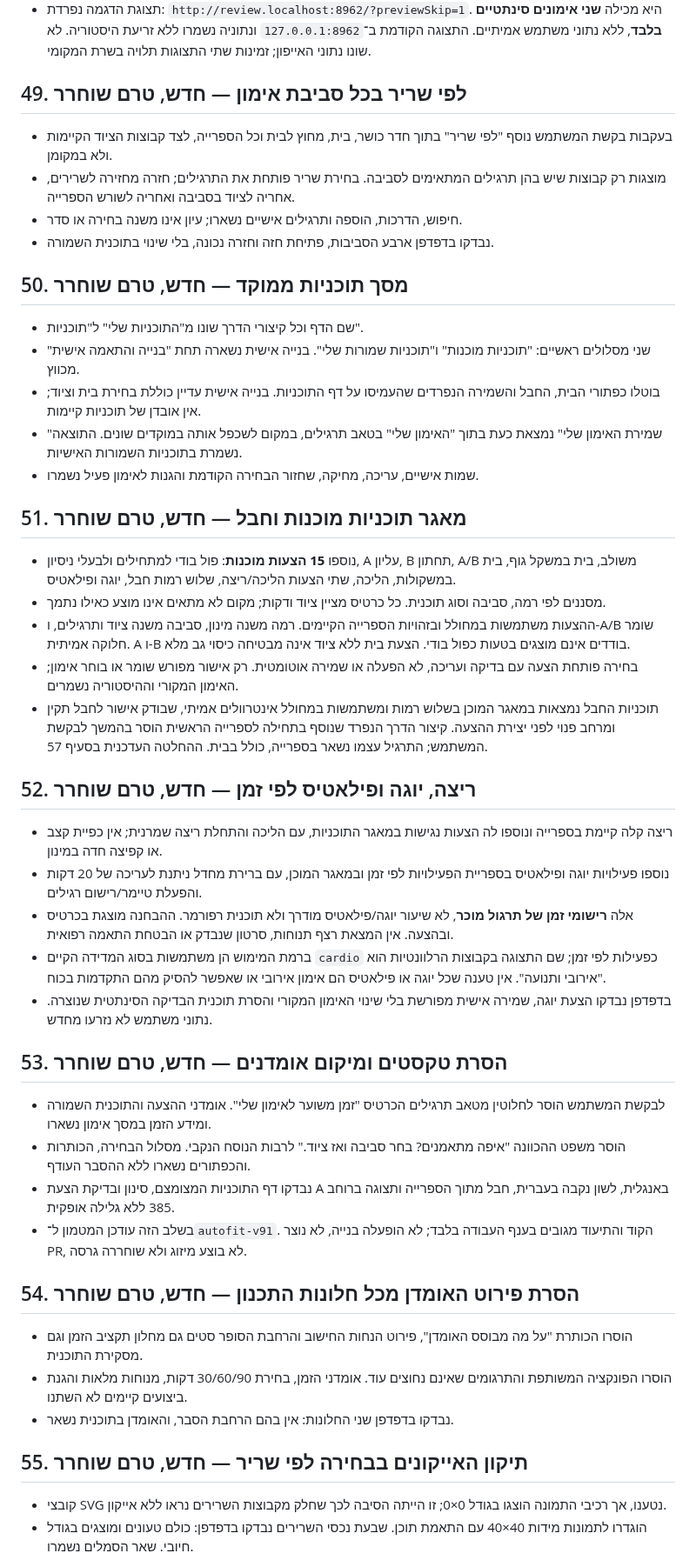
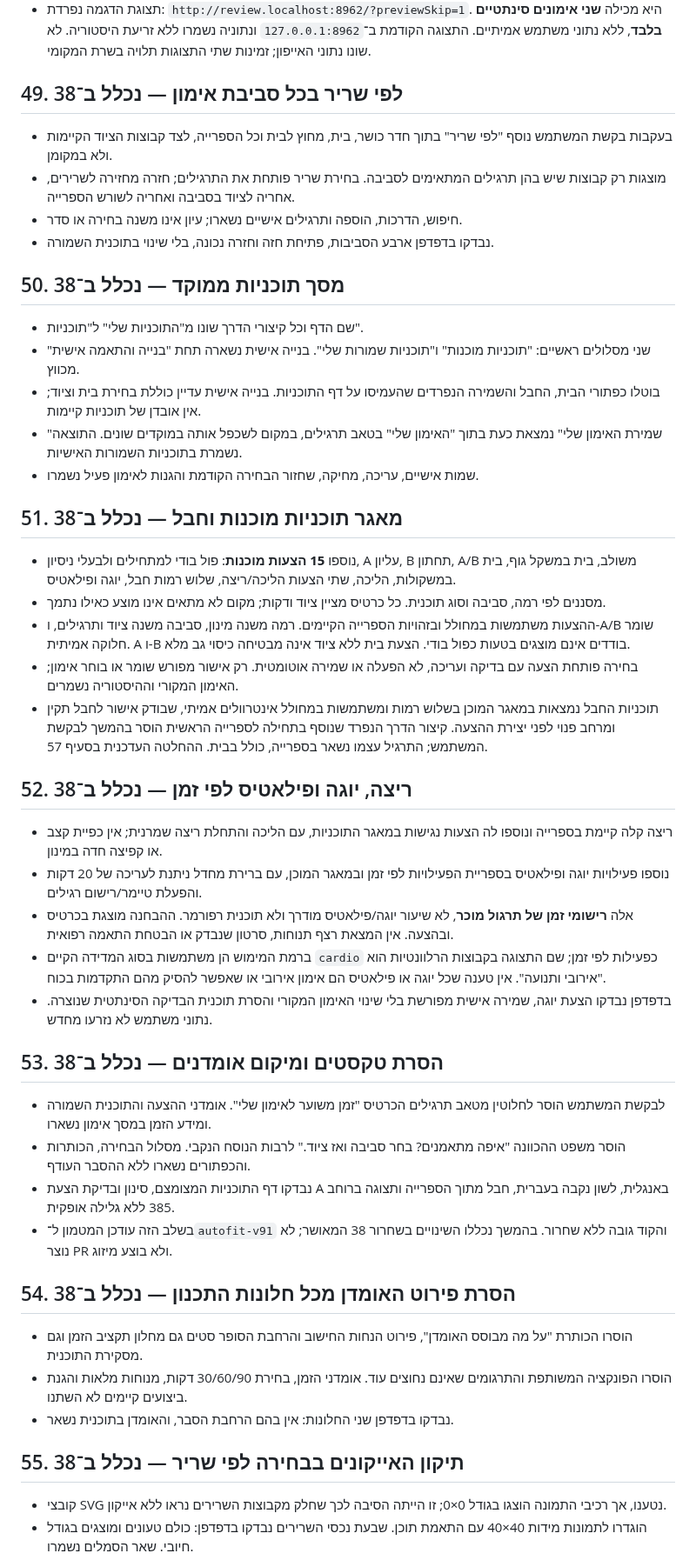
Before and after one commit to Sasidaniel/AutoFit-ios, a Markdown page: PRE-RELEASE-REVIEW.md, the part around one of its changes. Shown at 87% size. GitHub-like rendering.

```diff
--- a/PRE-RELEASE-REVIEW.md
+++ b/PRE-RELEASE-REVIEW.md
@@ -550,7 +553,7 @@ JavaScript, ארבע חבילות Swift ובניית האפליקציה והוו
   התצוגה הקודמת ב־`127.0.0.1:8962` ונתוניה נשמרו ללא זריעת היסטוריה.
   לא שונו נתוני האייפון; זמינות שתי התצוגות תלויה בשרת המקומי.
 
-## 49. לפי שריר בכל סביבת אימון — חדש, טרם שוחרר
+## 49. לפי שריר בכל סביבת אימון — נכלל ב־38
 
 - בעקבות בקשת המשתמש נוסף "לפי שריר" בתוך חדר כושר, בית, מחוץ לבית
   וכל הספרייה, לצד קבוצות הציוד הקיימות ולא במקומן.
@@ -559,7 +562,7 @@ JavaScript, ארבע חבילות Swift ובניית האפליקציה והוו
 - חיפוש, הדרכות, הוספה ותרגילים אישיים נשארו; עיון אינו משנה בחירה או סדר.
 - נבדקו בדפדפן ארבע הסביבות, פתיחת חזה וחזרה נכונה, בלי שינוי בתוכנית השמורה.
 
-## 50. מסך תוכניות ממוקד — חדש, טרם שוחרר
+## 50. מסך תוכניות ממוקד — נכלל ב־38
 
 - שם הדף וכל קיצורי הדרך שונו מ"התוכניות שלי" ל"תוכניות".
 - שני מסלולים ראשיים: "תוכניות מוכנות" ו"תוכניות שמורות שלי".
@@ -570,7 +573,7 @@ JavaScript, ארבע חבילות Swift ובניית האפליקציה והוו
   במקום לשכפל אותה במוקדים שונים. התוצאה נשמרת בתוכניות השמורות האישיות.
 - שמות אישיים, עריכה, מחיקה, שחזור הבחירה הקודמת והגנות לאימון פעיל נשמרו.
 
-## 51. מאגר תוכניות מוכנות וחבל — חדש, טרם שוחרר
+## 51. מאגר תוכניות מוכנות וחבל — נכלל ב־38
 
 - נוספו **15 הצעות מוכנות**: פול בודי למתחילים ולבעלי ניסיון, A עליון,
   B תחתון, A/B משולב, בית במשקל גוף, בית במשקולות, הליכה, שתי הצעות
@@ -587,7 +590,7 @@ JavaScript, ארבע חבילות Swift ובניית האפליקציה והוו
   קיצור הדרך הנפרד שנוסף בתחילה לספרייה הראשית הוסר בהמשך לבקשת המשתמש;
   התרגיל עצמו נשאר בספרייה, כולל בבית. ההחלטה העדכנית בסעיף 57.
 
-## 52. ריצה, יוגה ופילאטיס לפי זמן — חדש, טרם שוחרר
+## 52. ריצה, יוגה ופילאטיס לפי זמן — נכלל ב־38
 
 - ריצה קלה קיימת בספרייה ונוספו לה הצעות נגישות במאגר התוכניות,
   עם הליכה והתחלת ריצה שמרנית; אין כפיית קצב או קפיצה חדה במינון.
@@ -602,7 +605,7 @@ JavaScript, ארבע חבילות Swift ובניית האפליקציה והוו
 - בדפדפן נבדקו הצעת יוגה, שמירה אישית מפורשת בלי שינוי האימון המקורי
   והסרת תוכנית הבדיקה הסינתטית שנוצרה. נתוני משתמש לא נזרעו מחדש.
 
-## 53. הסרת טקסטים ומיקום אומדנים — חדש, טרם שוחרר
+## 53. הסרת טקסטים ומיקום אומדנים — נכלל ב־38
 
 - לבקשת המשתמש הוסר לחלוטין מטאב תרגילים הכרטיס "זמן משוער לאימון שלי".
   אומדני ההצעה והתוכנית השמורה ומידע הזמן במסך אימון נשארו.
@@ -610,10 +613,10 @@ JavaScript, ארבע חבילות Swift ובניית האפליקציה והוו
   הנוסח הנקבי. מסלול הבחירה, הכותרות והכפתורים נשארו ללא ההסבר העודף.
 - נבדקו דף התוכניות המצומצם, סינון ובדיקת הצעת A באנגלית,
   לשון נקבה בעברית, חבל מתוך הספרייה ותצוגה ברוחב 385 ללא גלילה אופקית.
-- בשלב הזה עודכן המטמון ל־`autofit-v91`. הקוד והתיעוד מגובים בענף העבודה בלבד;
-  לא הופעלה בנייה, לא נוצר PR, לא בוצע מיזוג ולא שוחררה גרסה.
+- בשלב הזה עודכן המטמון ל־`autofit-v91` והקוד גובה ללא שחרור.
+  בהמשך נכללו השינויים בשחרור 38 המאושר; לא נוצר PR ולא בוצע מיזוג.
 
-## 54. הסרת פירוט האומדן מכל חלונות התכנון — חדש, טרם שוחרר
+## 54. הסרת פירוט האומדן מכל חלונות התכנון — נכלל ב־38
 
 - הוסרו הכותרת "על מה מבוסס האומדן", פירוט הנחות החישוב והרחבת
   הסופר סטים גם מחלון תקציב הזמן וגם מסקירת התוכנית.
@@ -621,7 +624,7 @@ JavaScript, ארבע חבילות Swift ובניית האפליקציה והוו
   בחירת 30/60/90 דקות, מנוחות מלאות והגנת ביצועים קיימים לא השתנו.
 - נבדקו בדפדפן שני החלונות: אין בהם הרחבת הסבר, והאומדן בתוכנית נשאר.
 
-## 55. תיקון האייקונים בבחירה לפי שריר — חדש, טרם שוחרר
+## 55. תיקון האייקונים בבחירה לפי שריר — נכלל ב־38
 
 - קובצי SVG נטענו, אך רכיבי התמונה הוצגו בגודל 0×0; זו הייתה הסיבה
   לכך שחלק מקבוצות השרירים נראו ללא אייקון.
```
Also changed, not shown: other parts of PRE-RELEASE-REVIEW.md (+57 -35 lines), RELEASE-NOTES.md (+19 -4 lines).
